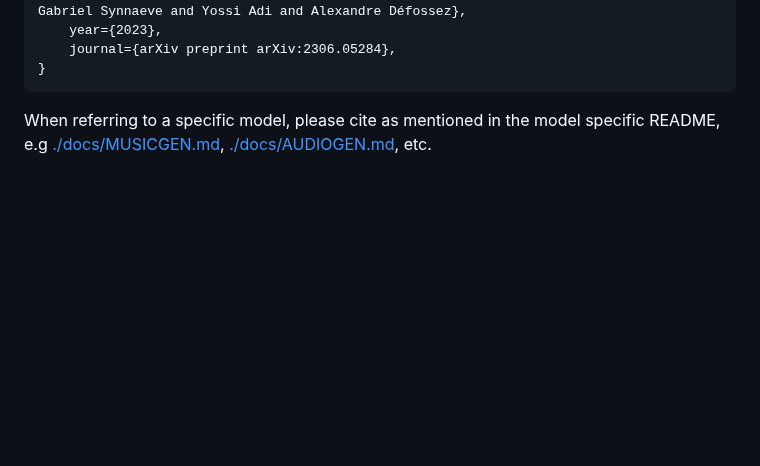
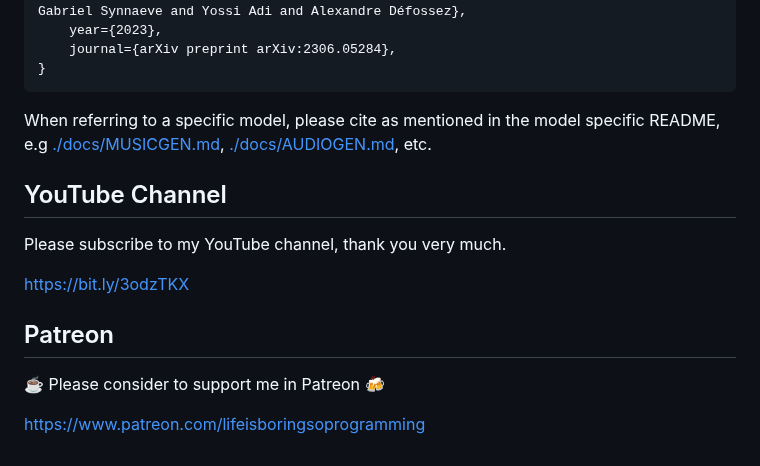
Before and after one commit to facebookresearch/audiocraft, a Markdown page: README.md, the part around the change. Drawn GitHub-style; blank space fills up the shorter version.

```diff
--- a/README.md
+++ b/README.md
@@ -113,3 +113,14 @@ For the general framework of AudioCraft, please cite the following.
 
 When referring to a specific model, please cite as mentioned in the model specific README, e.g
 [./docs/MUSICGEN.md](./docs/MUSICGEN.md), [./docs/AUDIOGEN.md](./docs/AUDIOGEN.md), etc.
+
+
+## YouTube Channel
+Please subscribe to my YouTube channel, thank you very much.
+
+[https://bit.ly/3odzTKX](https://bit.ly/3odzTKX)
+
+## Patreon
+☕️ Please consider to support me in Patreon 🍻
+
+[https://www.patreon.com/lifeisboringsoprogramming](https://www.patreon.com/lifeisboringsoprogramming)
```
